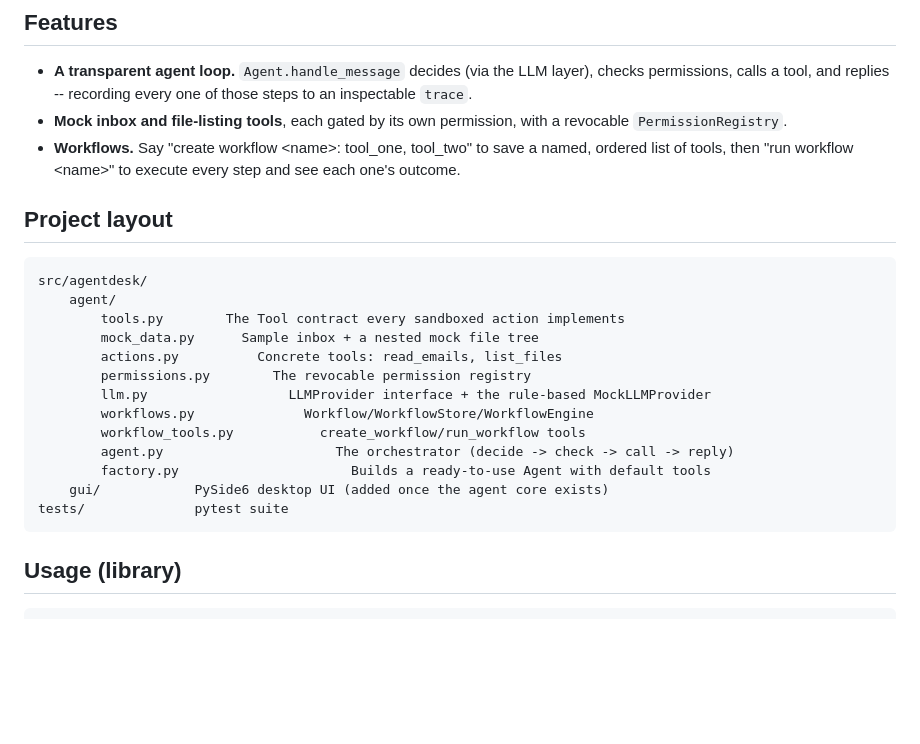
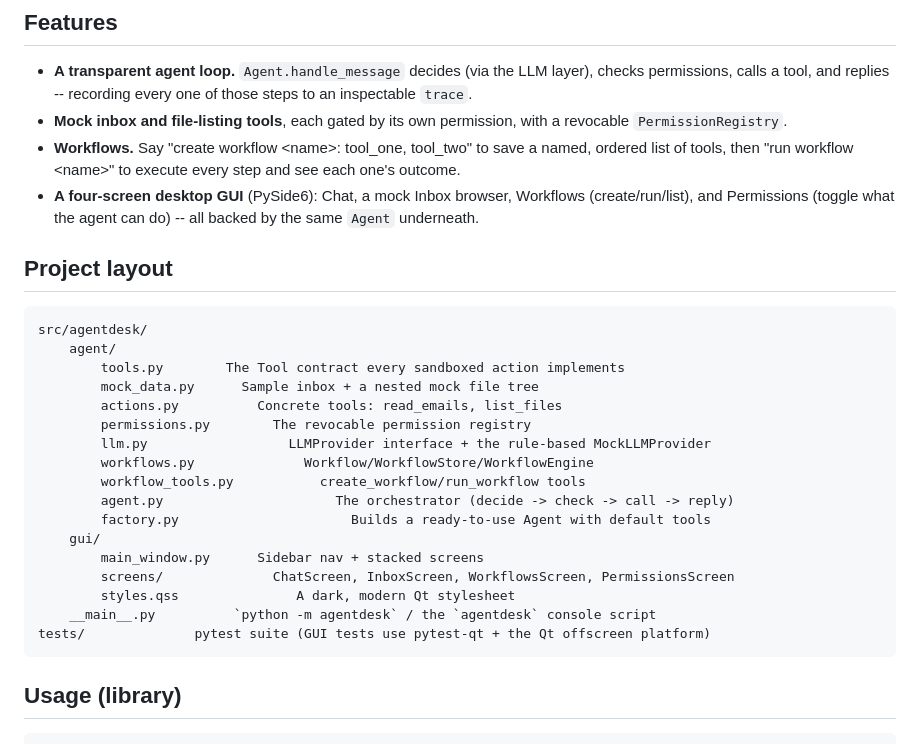
Before and after one commit to abdulmalekazouz/agent-desk, a Markdown page: README.md, the part around one of its changes. Rendered like a GitHub page; blank space fills up the shorter version.

````diff
--- a/README.md
+++ b/README.md
@@ -46,6 +46,9 @@ pip install -e ".[dev]"
 - **Workflows.** Say "create workflow &lt;name&gt;: tool_one, tool_two" to
   save a named, ordered list of tools, then "run workflow &lt;name&gt;" to
   execute every step and see each one's outcome.
+- **A four-screen desktop GUI** (PySide6): Chat, a mock Inbox browser,
+  Workflows (create/run/list), and Permissions (toggle what the agent
+  can do) -- all backed by the same `Agent` underneath.
 
 ## Project layout
 
@@ -61,8 +64,12 @@ src/agentdesk/
         workflow_tools.py           create_workflow/run_workflow tools
         agent.py                      The orchestrator (decide -> check -> call -> reply)
         factory.py                      Builds a ready-to-use Agent with default tools
-    gui/            PySide6 desktop UI (added once the agent core exists)
-tests/              pytest suite
+    gui/
+        main_window.py      Sidebar nav + stacked screens
+        screens/              ChatScreen, InboxScreen, WorkflowsScreen, PermissionsScreen
+        styles.qss               A dark, modern Qt stylesheet
+    __main__.py          `python -m agentdesk` / the `agentdesk` console script
+tests/              pytest suite (GUI tests use pytest-qt + the Qt offscreen platform)
 ```
 
 ## Usage (library)
````
Also changed, not shown: other parts of README.md (+29 -0 lines), docs/screenshot-chat.jpg (added), docs/screenshot-inbox.jpg (added), docs/screenshot-permissions.jpg (added), docs/screenshot-workflows.jpg (added), 13 other files.
